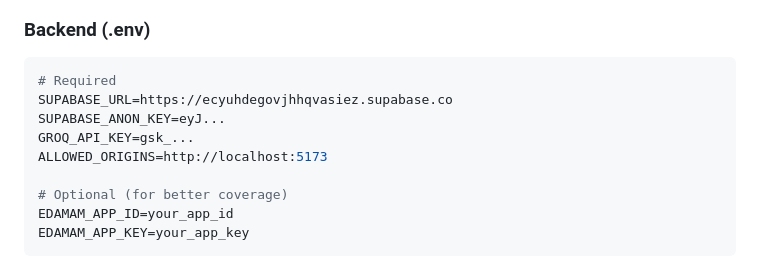
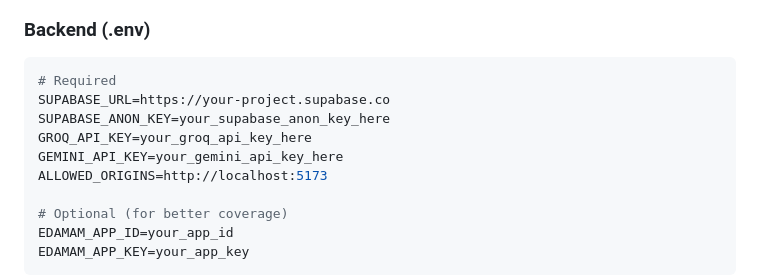
Before and after one commit to Shubham-Paliwal20/checkkaro, a Markdown page: SYSTEM_ARCHITECTURE.md, the part around the change. Rendered like a GitHub page.

Commit message:
security: remove hardcoded secrets from documentation

````diff
--- a/SYSTEM_ARCHITECTURE.md
+++ b/SYSTEM_ARCHITECTURE.md
@@ -318,9 +318,10 @@ Supabase (PostgreSQL)
 ### Backend (.env)
 ```env
 # Required
-SUPABASE_URL=https://ecyuhdegovjhhqvasiez.supabase.co
-SUPABASE_ANON_KEY=eyJ...
-GROQ_API_KEY=gsk_...
+SUPABASE_URL=https://your-project.supabase.co
+SUPABASE_ANON_KEY=your_supabase_anon_key_here
+GROQ_API_KEY=your_groq_api_key_here
+GEMINI_API_KEY=your_gemini_api_key_here
 ALLOWED_ORIGINS=http://localhost:5173
 
 # Optional (for better coverage)
````
